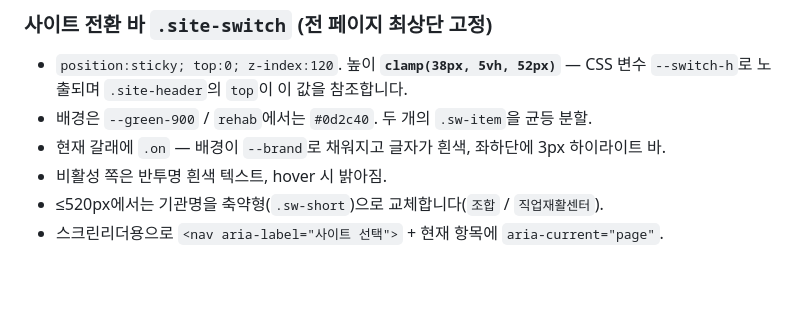
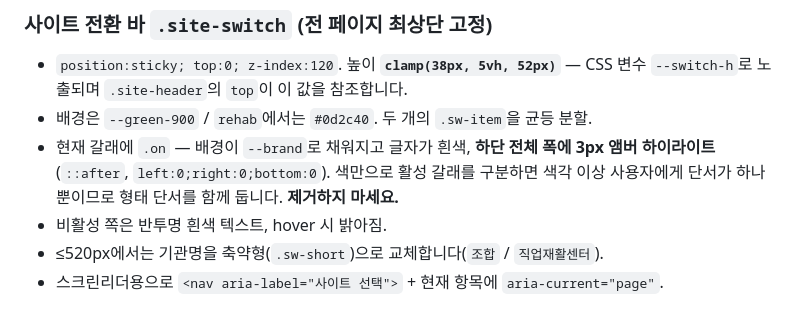
Before and after one commit to scoutkorea-jimmy/Duri, a Markdown page: rules/20-design.md, the part around the change. GitHub-like rendering; blank space fills up the shorter version.

```diff
--- a/rules/20-design.md
+++ b/rules/20-design.md
@@ -201,7 +201,8 @@ green-700→600 그라데이션 배경 + 방사형 오버레이, 글자 흰색.
 
 - `position:sticky; top:0; z-index:120`. 높이 **`clamp(38px, 5vh, 52px)`** — CSS 변수 `--switch-h`로 노출되며 `.site-header`의 `top`이 이 값을 참조합니다.
 - 배경은 `--green-900` / `rehab`에서는 `#0d2c40`. 두 개의 `.sw-item`을 균등 분할.
-- 현재 갈래에 `.on` — 배경이 `--brand`로 채워지고 글자가 흰색, 좌하단에 3px 하이라이트 바.
+- 현재 갈래에 `.on` — 배경이 `--brand`로 채워지고 글자가 흰색, **하단 전체 폭에 3px 앰버 하이라이트**(`::after`, `left:0;right:0;bottom:0`).
+  색만으로 활성 갈래를 구분하면 색각 이상 사용자에게 단서가 하나뿐이므로 형태 단서를 함께 둡니다. **제거하지 마세요.**
 - 비활성 쪽은 반투명 흰색 텍스트, hover 시 밝아짐.
 - ≤520px에서는 기관명을 축약형(`.sw-short`)으로 교체합니다(`조합` / `직업재활센터`).
 - 스크린리더용으로 `<nav aria-label="사이트 선택">` + 현재 항목에 `aria-current="page"`.
```
Also changed, not shown: rules/WORKLOG.md (+15 -0 lines).
